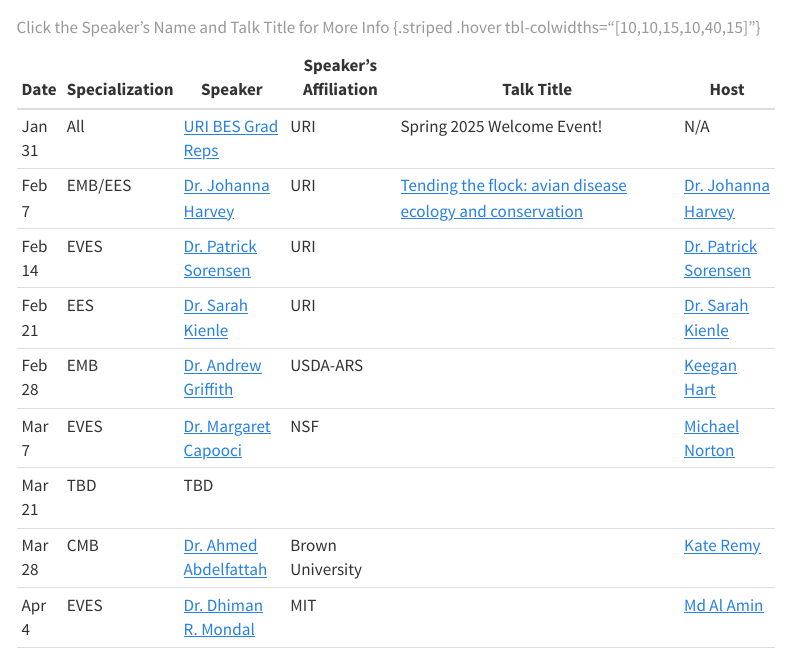
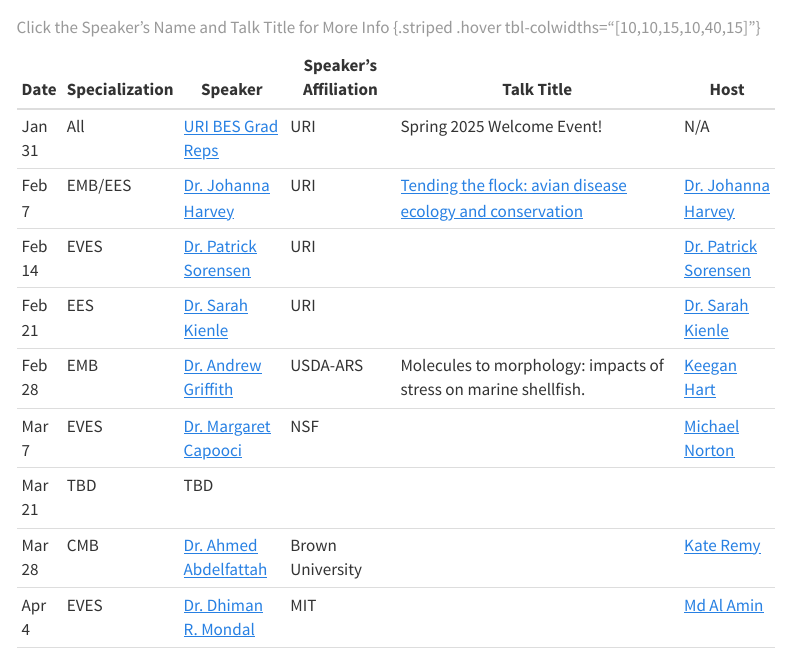
Before and after one commit to MarineEvoEcoLab/BES-Colloquium, a Quarto document (index.qmd): the page in a window 1100 px wide, from 400 px down. Rendered offline with R 4.5, knitr and Pandoc in place of Quarto, with nearby package versions; menus at the side of the page are left out.

Commit message:
Update index.qmd

```diff
--- a/index.qmd
+++ b/index.qmd
@@ -17,7 +17,7 @@ The BES Colloquium Series is the research seminar series for the [College of Env
 | Feb 7 | EMB/EES            | [Dr. Johanna Harvey](https://jharvey.netlify.app/) | URI                                          | [Tending the flock: avian disease ecology and conservation](/content/IMG/Harvey_Feb7_URIColloquium.pdf)                   | [Dr. Johanna Harvey](mailto:j_harvey@uri.edu)|
 | Feb 14 | EVES           | [Dr. Patrick Sorensen](https://www.linkedin.com/in/posorensen/)             | URI        |      | [Dr. Patrick Sorensen](mailto:patrick.sorensen@uri.edu) |
 | Feb 21| EES          | [Dr. Sarah Kienle](https://www.sarahskienle.com/) | URI                       |   | [Dr. Sarah Kienle](mailto:sarah.kienle@uri.edu) |
-| Feb 28| EMB          | [Dr. Andrew Griffith](https://www.ars.usda.gov/people-locations/person?person-id=60479)             | USDA-ARS                                       |                        | [Keegan Hart](mailto:keeganhart@uri.edu)|
+| Feb 28| EMB          | [Dr. Andrew Griffith](https://www.ars.usda.gov/people-locations/person?person-id=60479)             | USDA-ARS                                       | Molecules to morphology: impacts of stress on marine shellfish.                        | [Keegan Hart](mailto:keeganhart@uri.edu)|
 | Mar 7 | EVES           | [Dr. Margaret Capooci ](https://www.linkedin.com/in/mcapooci/)          | NSF              |                          | [Michael Norton](mailto:michael.norton@uri.edu)|
 | Mar 21 | TBD            | TBD |  |                       ||
 | Mar 28|  CMB              |    [Dr. Ahmed Abdelfattah](https://sites.brown.edu/abdelfattah/)                       |         Brown University                                                                  |                           |[Kate Remy](mailto:kate_remy@uri.edu) |
```
